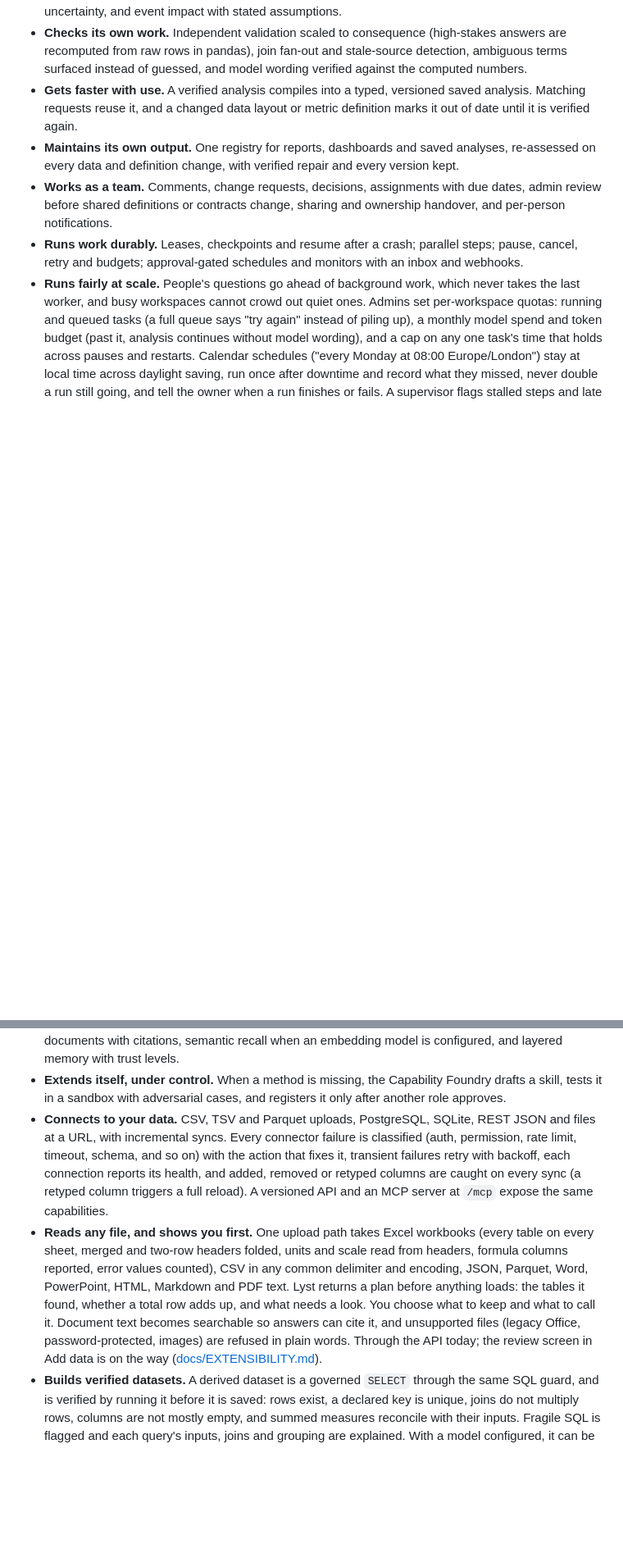
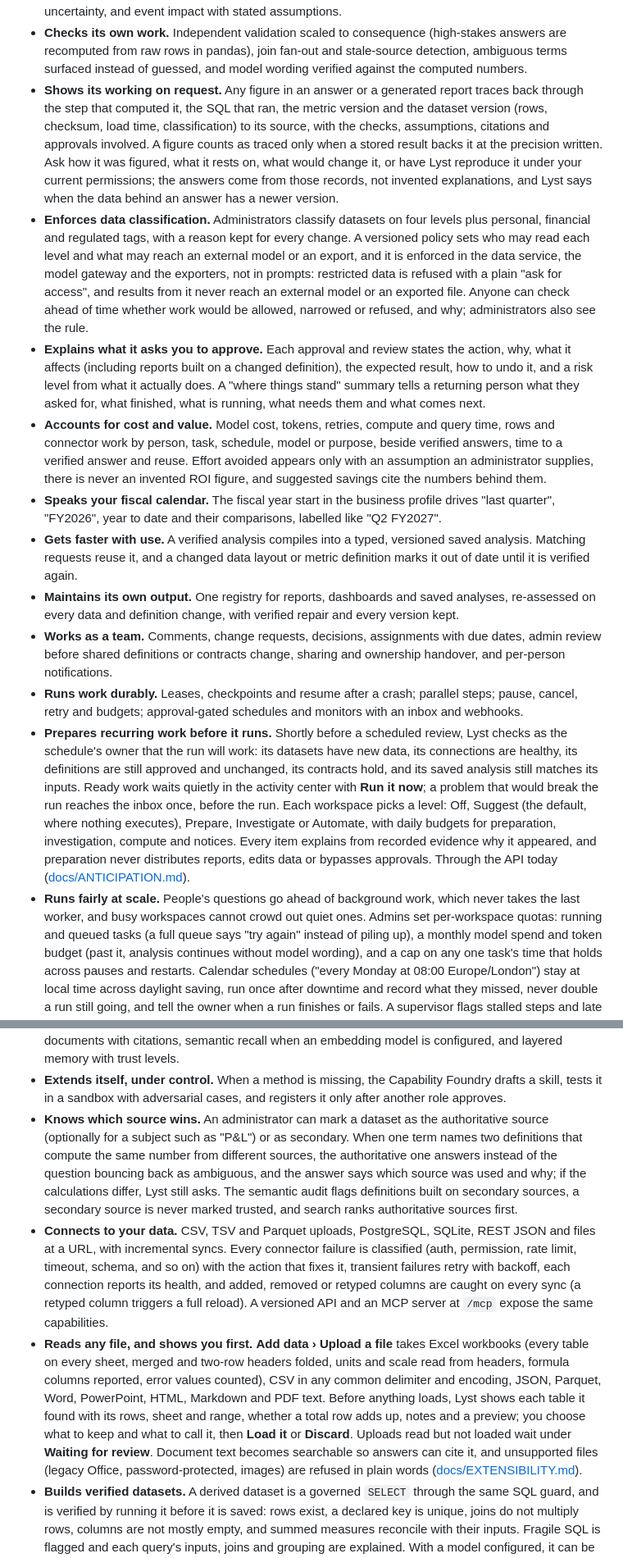
Before and after one commit to MoRohn/lyst, a Markdown page: README.md, 2 parts joined by grey strips. Shown at 82% size. Drawn GitHub-style; blank space fills up the shorter version.

Commit message:
README: anticipation, what-if, upload review, and evidence and policy (#58)
* README: anticipation prepares approved recurring work before it runs (#47)

Co-Authored-By: Claude Opus 5.5 <noreply@anthropic.com>

* README: anticipation wording from the shipped description

Co-Authored-By: Claude Opus 5.5 <noreply@anthropic.com>

* README: what-if scenarios and decision records (#49), and the upload review (#50)

Adds a What if? section with a screenshot of a what-if answer, and a 'look before
loading' section with a screenshot of a workbook whose total row does not add up.

Co-Authored-By: Claude Opus 5.5 <noreply@anthropic.com>

* README: evidence trail, classification policy, approval summaries, cost and value, fiscal calendars (#51)

Co-Authored-By: Claude Opus 5.5 <noreply@anthropic.com>

* README: #51 wording from the shipped description

Co-Authored-By: Claude Opus 5.5 <noreply@anthropic.com>

* README: source precedence (#54)

Co-Authored-By: Claude Opus 5.5 <noreply@anthropic.com>

---------

Co-authored-by: Rohn Springfield <admin@blerbz.com>
Co-authored-by: Claude Opus 5.5 <noreply@anthropic.com>

```diff
--- a/README.md
+++ b/README.md
@@ -208,6 +239,28 @@ where they point, with Mark all read and "What to tell me about".
 * **Checks its own work.** Independent validation scaled to consequence (high-stakes answers are recomputed from
   raw rows in pandas), join fan-out and stale-source detection, ambiguous terms surfaced instead of guessed, and
   model wording verified against the computed numbers.
+* **Shows its working on request.** Any figure in an answer or a generated report traces back through the step
+  that computed it, the SQL that ran, the metric version and the dataset version (rows, checksum, load time,
+  classification) to its source, with the checks, assumptions, citations and approvals involved. A figure counts as
+  traced only when a stored result backs it at the precision written. Ask how it was figured, what it rests on,
+  what would change it, or have Lyst reproduce it under your current permissions; the answers come from those
+  records, not invented explanations, and Lyst says when the data behind an answer has a newer version.
+* **Enforces data classification.** Administrators classify datasets on four levels plus personal, financial and
+  regulated tags, with a reason kept for every change. A versioned policy sets who may read each level and what
+  may reach an external model or an export, and it is enforced in the data service, the model gateway and the
+  exporters, not in prompts: restricted data is refused with a plain "ask <owner> for access", and results from
+  it never reach an external model or an exported file. Anyone can check ahead of time whether work would be
+  allowed, narrowed or refused, and why; administrators also see the rule.
+* **Explains what it asks you to approve.** Each approval and review states the action, why, what it affects
+  (including reports built on a changed definition), the expected result, how to undo it, and a risk level from
+  what it actually does. A "where things stand" summary tells a returning person what they asked for, what
+  finished, what is running, what needs them and what comes next.
+* **Accounts for cost and value.** Model cost, tokens, retries, compute and query time, rows and connector work by
+  person, task, schedule, model or purpose, beside verified answers, time to a verified answer and reuse. Effort
+  avoided appears only with an assumption an administrator supplies, there is never an invented ROI figure, and
+  suggested savings cite the numbers behind them.
+* **Speaks your fiscal calendar.** The fiscal year start in the business profile drives "last quarter", "FY2026",
+  year to date and their comparisons, labelled like "Q2 FY2027".
 * **Gets faster with use.** A verified analysis compiles into a typed, versioned saved analysis. Matching
   requests reuse it, and a changed data layout or metric definition marks it out of date until it is verified again.
 * **Maintains its own output.** One registry for reports, dashboards and saved analyses, re-assessed on every
@@ -216,6 +269,14 @@ where they point, with Mark all read and "What to tell me about".
   shared definitions or contracts change, sharing and ownership handover, and per-person notifications.
 * **Runs work durably.** Leases, checkpoints and resume after a crash; parallel steps; pause, cancel, retry and
   budgets; approval-gated schedules and monitors with an inbox and webhooks.
+* **Prepares recurring work before it runs.** Shortly before a scheduled review, Lyst checks as the schedule's
+  owner that the run will work: its datasets have new data, its connections are healthy, its definitions are still
+  approved and unchanged, its contracts hold, and its saved analysis still matches its inputs. Ready work waits
+  quietly in the activity center with **Run it now**; a problem that would break the run reaches the inbox once,
+  before the run. Each workspace picks a level: Off, Suggest (the default, where nothing executes), Prepare,
+  Investigate or Automate, with daily budgets for preparation, investigation, compute and notices. Every item
+  explains from recorded evidence why it appeared, and preparation never distributes reports, edits data or
+  bypasses approvals. Through the API today ([docs/ANTICIPATION.md](docs/ANTICIPATION.md)).
 * **Runs fairly at scale.** People's questions go ahead of background work, which never takes the last worker,
   and busy workspaces cannot crowd out quiet ones. Admins set per-workspace quotas: running and queued tasks (a
   full queue says "try again" instead of piling up), a monthly model spend and token budget (past it, analysis
@@ -231,19 +292,25 @@ where they point, with Mark all read and "What to tell me about".
   citations, semantic recall when an embedding model is configured, and layered memory with trust levels.
 * **Extends itself, under control.** When a method is missing, the Capability Foundry drafts a skill, tests it in
   a sandbox with adversarial cases, and registers it only after another role approves.
+* **Knows which source wins.** An administrator can mark a dataset as the authoritative source (optionally for a
+  subject such as "P&L") or as secondary. When one term names two definitions that compute the same number from
+  different sources, the authoritative one answers instead of the question bouncing back as ambiguous, and the
+  answer says which source was used and why; if the calculations differ, Lyst still asks. The semantic audit
+  flags definitions built on secondary sources, a secondary source is never marked trusted, and search ranks
+  authoritative sources first.
 * **Connects to your data.** CSV, TSV and Parquet uploads, PostgreSQL, SQLite, REST JSON and files at a URL,
   with incremental syncs. Every connector failure is classified (auth, permission, rate limit, timeout, schema,
   and so on) with the action that fixes it, transient failures retry with backoff, each connection reports its
   health, and added, removed or retyped columns are caught on every sync (a retyped column triggers a full
   reload). A versioned API and an MCP server at `/mcp` expose the same capabilities.
-* **Reads any file, and shows you first.** One upload path takes Excel workbooks (every table on every sheet,
-  merged and two-row headers folded, units and scale read from headers, formula columns reported, error values
-  counted), CSV in any common delimiter and encoding, JSON, Parquet, Word, PowerPoint, HTML, Markdown and PDF
-  text. Lyst returns a plan before anything loads: the tables it found, whether a total row adds up, and what
-  needs a look. You choose what to keep and what to call it. Document text becomes searchable so answers can cite
-  it, and unsupported files (legacy Office, password-protected, images)
-  are refused in plain words. Through the API today; the review screen in Add data is on the way
-  ([docs/EXTENSIBILITY.md](docs/EXTENSIBILITY.md)).
+* **Reads any file, and shows you first.** **Add data › Upload a file** takes Excel workbooks (every table on
+  every sheet, merged and two-row headers folded, units and scale read from headers, formula columns reported,
+  error values counted), CSV in any common delimiter and encoding, JSON, Parquet, Word, PowerPoint, HTML,
+  Markdown and PDF text. Before anything loads, Lyst shows each table it found with its rows, sheet and range,
+  whether a total row adds up, notes and a preview; you choose what to keep and what to call it, then **Load it**
+  or **Discard**. Uploads read but not loaded wait under **Waiting for review**. Document text becomes searchable
+  so answers can cite it, and unsupported files (legacy Office, password-protected, images) are refused in plain
+  words ([docs/EXTENSIBILITY.md](docs/EXTENSIBILITY.md)).
 * **Builds verified datasets.** A derived dataset is a governed `SELECT` through the same SQL guard, and is
   verified by running it before it is saved: rows exist, a declared key is unique, joins do not multiply rows,
   columns are not mostly empty, and summed measures reconcile with their inputs. Fragile SQL is flagged and each
```
Also changed, not shown: other parts of README.md (+32 -1 lines), docs/images/upload-review.png (added), docs/images/what-if.png (added).
